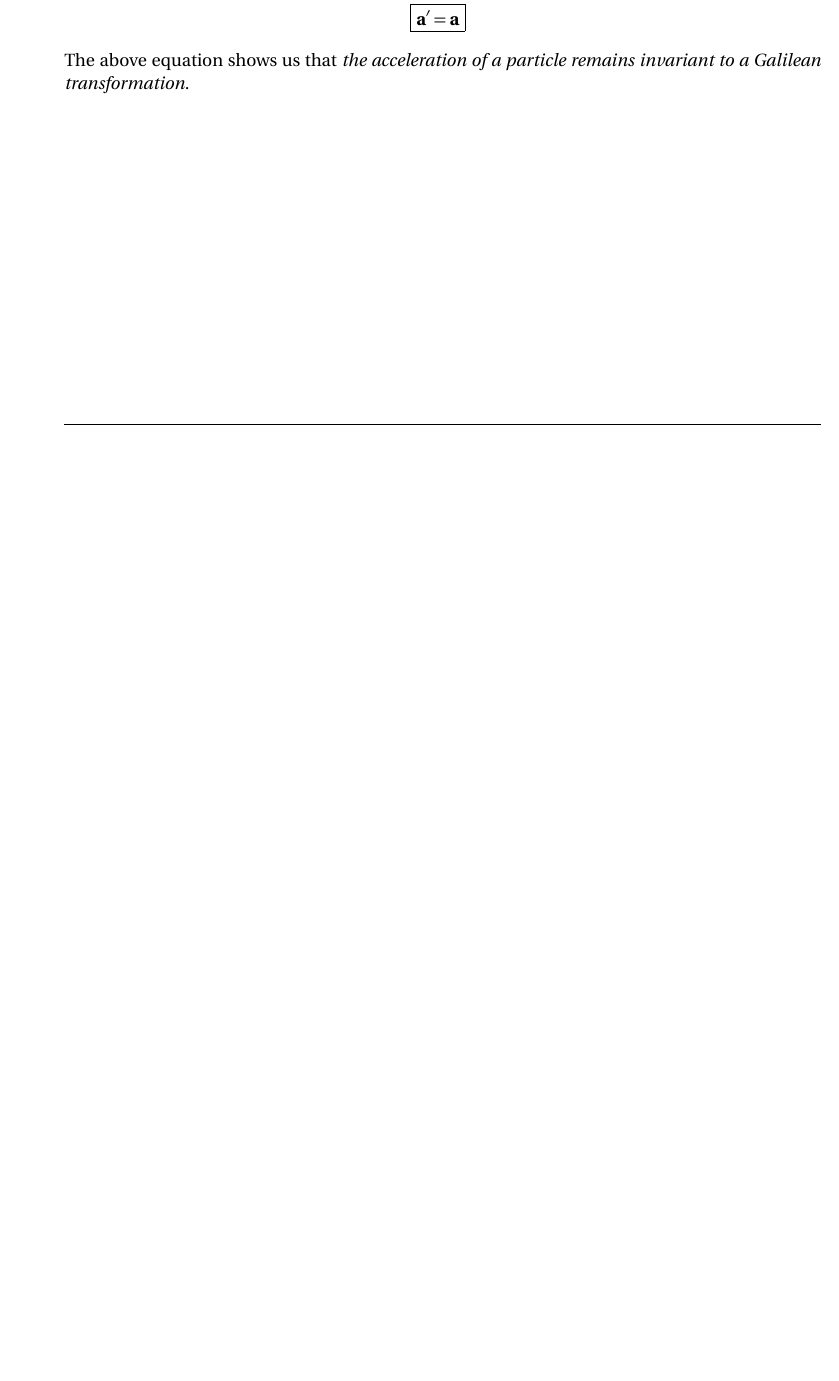
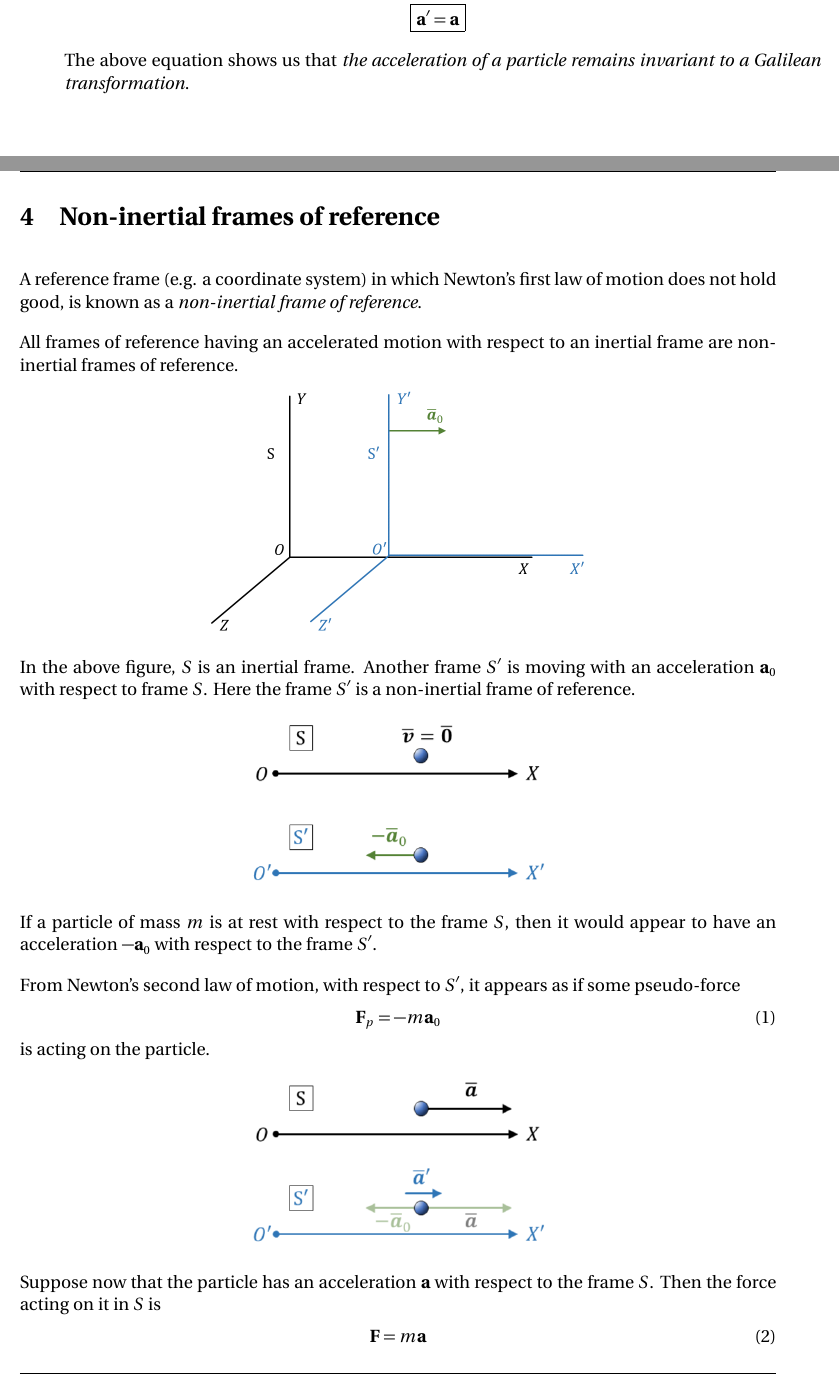
Before and after one commit to pararover/PHY01MJMN01R04_Mechanics, a LaTeX document (U1-Frames-of-Reference/main.tex, which reads U1-Frames-of-Reference/my-commands.tex, U1-Frames-of-Reference/sections/04-non-inertial-frames.tex): part of page 15 of 15 before the commit and two parts of pages 15 and 16 of 18 after it, the two joined at a grey line, cut so that both start at the same text, the shorter picture padded with empty space. Compiled offline with pdfLaTeX.

Commit message:
Update content
Started including content for non-inertial frame.

```diff
--- a/U1-Frames-of-Reference/my-commands.tex
+++ b/U1-Frames-of-Reference/my-commands.tex
@@ -1,2 +1,12 @@
 \newcommand{\lagrangian}{\mathscr{L}}
 \newcommand{\hamiltonian}{\mathscr{H}}
+
+\newcommand{\setwrappadding}{
+	\setlength{\intextsep}{0pt}
+	\setlength{\columnsep}{10pt}
+}
+
+\newcommand{\resetwrappadding}{
+	\setlength{\intextsep}{12pt}
+	\setlength{\columnsep}{10pt}
+}
--- /dev/null
+++ b/U1-Frames-of-Reference/sections/04-non-inertial-frames.tex
@@ -0,0 +1,39 @@
+\setcounter{equation}{0}
+\section{Non-inertial frames of reference}
+
+	A reference frame (e.g. a coordinate system) in which Newton's first law of motion does not hold good, is known as a \emph{non-inertial frame of reference}.
+
+	All frames of reference having an accelerated motion with respect to an inertial frame are non-inertial frames of reference.
+
+	\begin{figure}[h!]
+		\centering
+		\includegraphics[width=0.5\textwidth]{figures/fig_non-inertial-frame.png}
+	\end{figure}
+
+	In the above figure, $S$ is an inertial frame. Another frame $S'$ is moving with an acceleration $\vb{a}_0$ with respect to frame $S$. Here the frame $S'$ is a non-inertial frame of reference.
+
+	\begin{figure}[h!]
+		\centering
+		\includegraphics[width=0.4\textwidth]{figures/fig_non-inertial_rest.png}
+	\end{figure}
+	If a particle of mass $m$ is at rest with respect to the frame $S$, then it would appear to have an acceleration $-\vb{a}_0$ with respect to the frame $S'$.
+
+	From Newton's second law of motion, with respect to $S'$, it appears as if some pseudo-force
+	\begin{align}
+		\vb{F}_p=-m\vb{a}_0 \label{eqn:non-iner:pseudo}
+	\end{align}
+	is acting on the particle.
+
+	\begin{figure}[h!]
+		\centering
+		\includegraphics[width=0.4\textwidth]{figures/fig_non-inertial_accl.png}
+	\end{figure}
+	Suppose now that the particle has an acceleration $\vb{a}$ with respect to the frame $S$. Then the force acting on it in $S$ is
+	\begin{align}
+		\vb{F}&=m\vb{a} \label{eqn:non-iner:force-S}
+	\end{align}
+
+	The acceleration of the particle with respect to the non-inertial frame $S'$ would be
+	\begin{align*}
+		\vb{a}'&=\vb{a}-\vb{a}_0
+	\end{align*}
```
Also changed, not shown: U1-Frames-of-Reference/main.tex (+1 -0 lines), U1-Frames-of-Reference/sections/02-inertial-frames.tex (+1 -2 lines), U1-Frames-of-Reference/figures/fig_non-inertial-frame.png (added), U1-Frames-of-Reference/figures/fig_non-inertial_accl.png (added), U1-Frames-of-Reference/figures/fig_non-inertial_rest.png (added), U1-Frames-of-Reference/figures/fig_rotating-vector-rate.png (added), U1-Frames-of-Reference/main.pdf, U1-Frames-of-Reference/sections/04-non-inertial-frames.tex (44 more changed lines), 1 other file.
